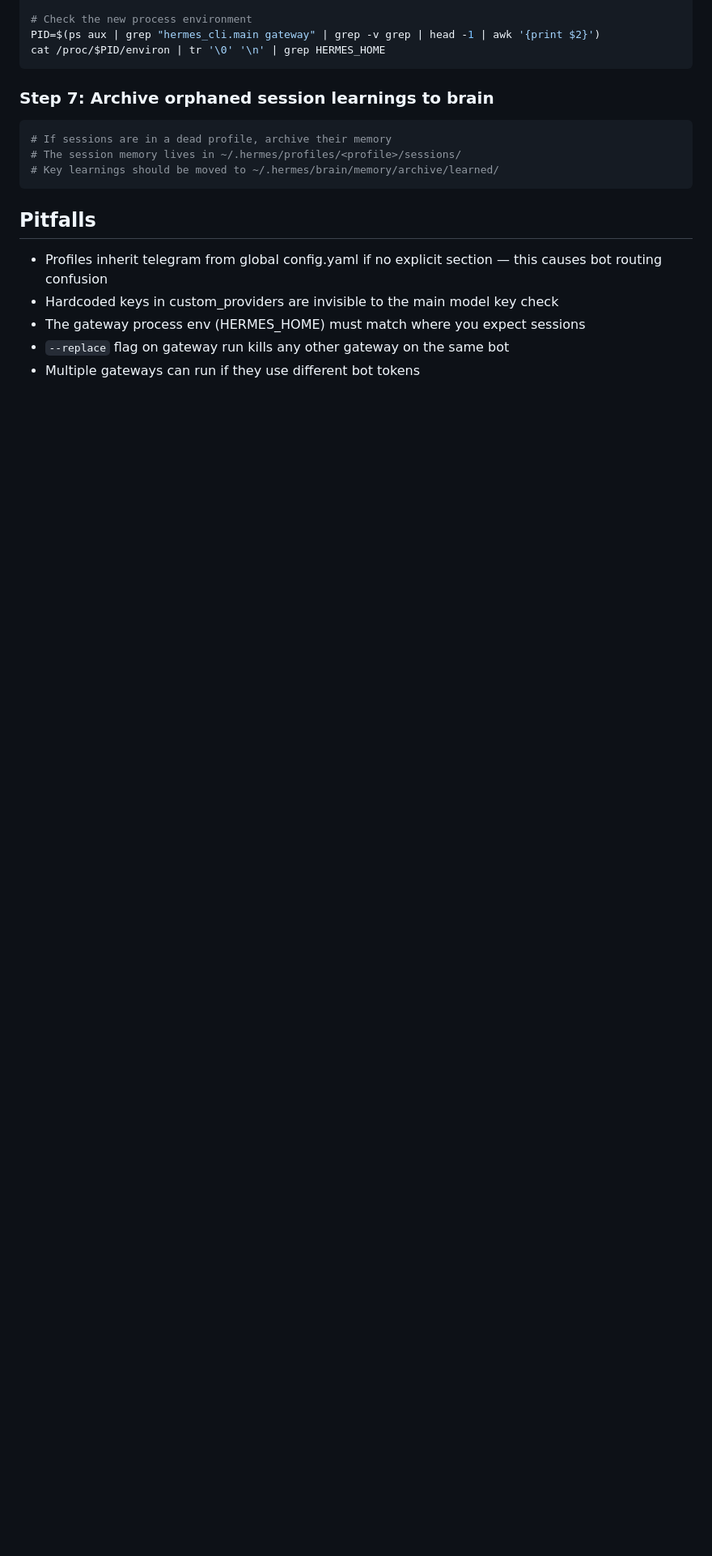
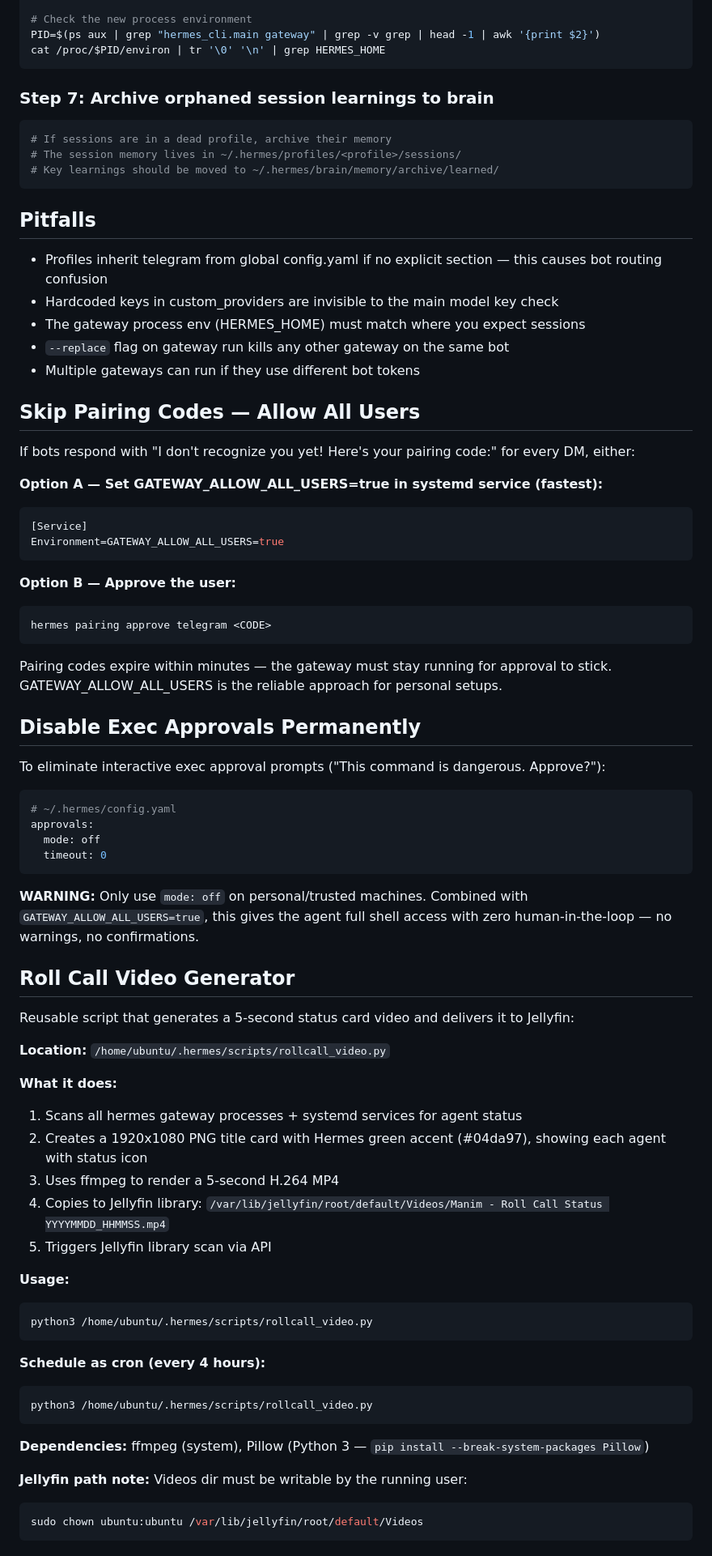
Before and after one commit to unclehowell/unclehowell, a Markdown page: skills/hermes-profile-audit/SKILL.md, the part around the change. Shown at 81% size. GitHub-like rendering; blank space fills up the shorter version.

Commit message:
Brain update: 2026-04-06 21:24

````diff
--- a/skills/hermes-profile-audit/SKILL.md
+++ b/skills/hermes-profile-audit/SKILL.md
@@ -188,3 +188,62 @@ cat /proc/$PID/environ | tr '\0' '\n' | grep HERMES_HOME
 - The gateway process env (HERMES_HOME) must match where you expect sessions
 - `--replace` flag on gateway run kills any other gateway on the same bot
 - Multiple gateways can run if they use different bot tokens
+
+## Skip Pairing Codes — Allow All Users
+
+If bots respond with "I don't recognize you yet! Here's your pairing code:" for every DM, either:
+
+**Option A — Set GATEWAY_ALLOW_ALL_USERS=true in systemd service (fastest):**
+```ini
+[Service]
+Environment=GATEWAY_ALLOW_ALL_USERS=true
+```
+
+**Option B — Approve the user:**
+```bash
+hermes pairing approve telegram <CODE>
+```
+Pairing codes expire within minutes — the gateway must stay running for approval to stick. GATEWAY_ALLOW_ALL_USERS is the reliable approach for personal setups.
+
+## Disable Exec Approvals Permanently
+
+To eliminate interactive exec approval prompts ("This command is dangerous. Approve?"):
+
+```yaml
+# ~/.hermes/config.yaml
+approvals:
+  mode: off
+  timeout: 0
+```
+
+**WARNING:** Only use `mode: off` on personal/trusted machines. Combined with `GATEWAY_ALLOW_ALL_USERS=true`, this gives the agent full shell access with zero human-in-the-loop — no warnings, no confirmations.
+
+## Roll Call Video Generator
+
+Reusable script that generates a 5-second status card video and delivers it to Jellyfin:
+
+**Location:** `/home/ubuntu/.hermes/scripts/rollcall_video.py`
+
+**What it does:**
+1. Scans all hermes gateway processes + systemd services for agent status
+2. Creates a 1920x1080 PNG title card with Hermes green accent (#04da97), showing each agent with status icon
+3. Uses ffmpeg to render a 5-second H.264 MP4
+4. Copies to Jellyfin library: `/var/lib/jellyfin/root/default/Videos/Manim - Roll Call Status YYYYMMDD_HHMMSS.mp4`
+5. Triggers Jellyfin library scan via API
+
+**Usage:**
+```bash
+python3 /home/ubuntu/.hermes/scripts/rollcall_video.py
+```
+
+**Schedule as cron (every 4 hours):**
+```
+python3 /home/ubuntu/.hermes/scripts/rollcall_video.py
+```
+
+**Dependencies:** ffmpeg (system), Pillow (Python 3 — `pip install --break-system-packages Pillow`)
+
+**Jellyfin path note:** Videos dir must be writable by the running user:
+```bash
+sudo chown ubuntu:ubuntu /var/lib/jellyfin/root/default/Videos
+```
````
